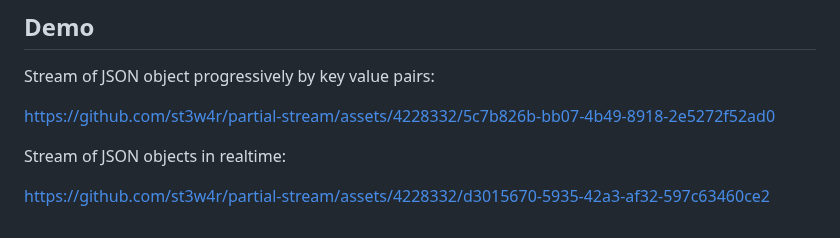
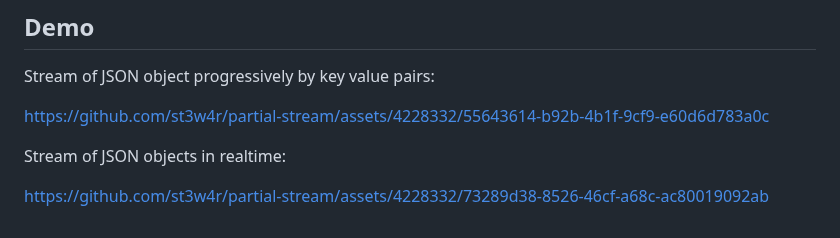
Before and after one commit to st3w4r/openai-partial-stream, a Markdown page: README.md, the part around the change. Rendered like a GitHub page.

Commit message:
Update demo video on README.md

```diff
--- a/README.md
+++ b/README.md
@@ -295,8 +295,10 @@ Keys are received in full, while values are delivered piecemeal until they're co
 
 Stream of JSON object progressively by key value pairs:
 
-https://github.com/st3w4r/partial-stream/assets/4228332/5c7b826b-bb07-4b49-8918-2e5272f52ad0
+https://github.com/st3w4r/partial-stream/assets/4228332/55643614-b92b-4b1f-9cf9-e60d6d783a0c
+
 
 Stream of JSON objects in realtime:
 
-https://github.com/st3w4r/partial-stream/assets/4228332/d3015670-5935-42a3-af32-597c63460ce2
+
+https://github.com/st3w4r/partial-stream/assets/4228332/73289d38-8526-46cf-a68c-ac80019092ab
```
